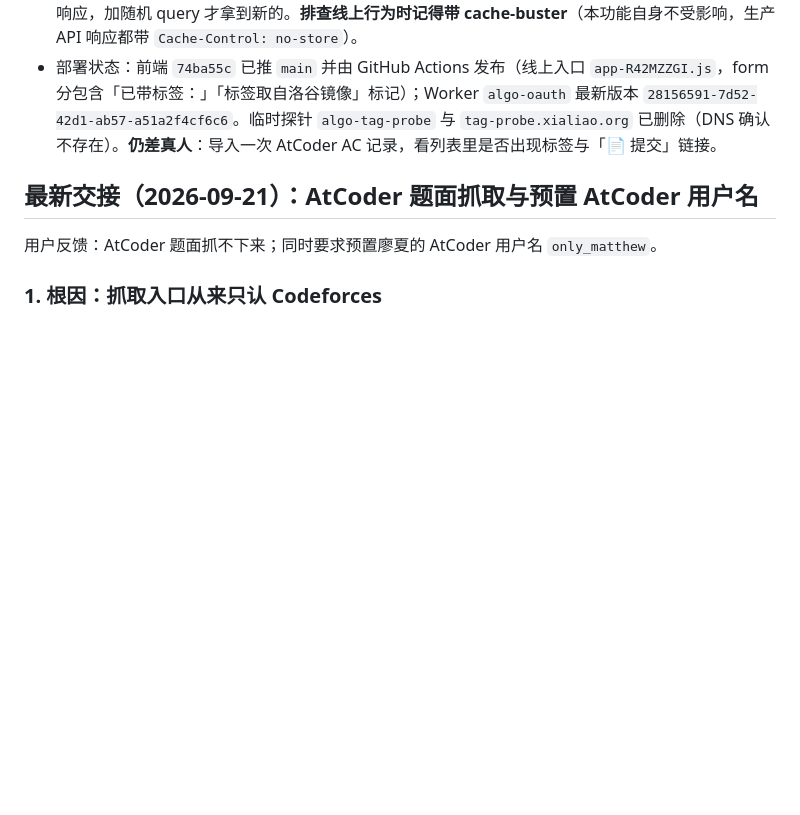
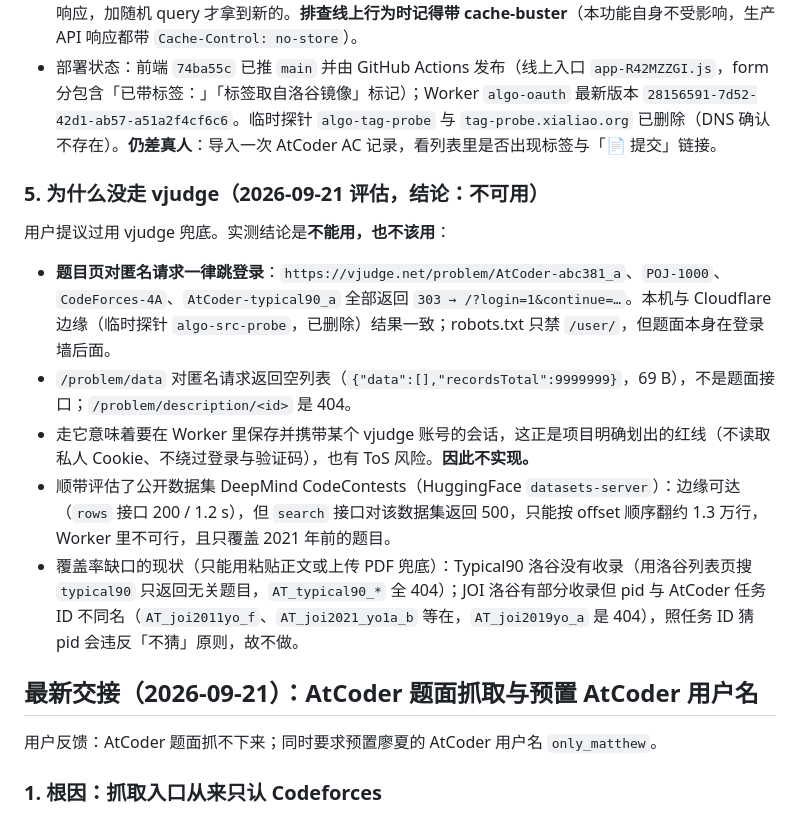
Before and after one commit to only-matthew/Algo-Training-Journal, a Markdown page: docs/HANDOFF.md, the part around the change. Drawn GitHub-style; blank space fills up the shorter version.

Commit message:
docs(handoff): 记录 vjudge 来源评估结论（题目页登录墙，不采用）

```diff
--- a/docs/HANDOFF.md
+++ b/docs/HANDOFF.md
@@ -41,6 +41,16 @@
 - 边缘探针（已删除）：导入链路 `dictionary.size=505`、一场比赛一次列表页拿到 `abc340_c/e/f/g/d` 的标签、2 题全部带标签与提交链接、整轮约 4.4 s；题面链路 `abc381_e → tagIds [45,254] → ["二分","前缀和"]`。
 - 顺带发现：自定义域上的 Worker 响应会被 Cloudflare 边缘缓存——探针换代码后同一 URL 仍返回旧响应，加随机 query 才拿到新的。**排查线上行为时记得带 cache-buster**（本功能自身不受影响，生产 API 响应都带 `Cache-Control: no-store`）。
 - 部署状态：前端 `74ba55c` 已推 `main` 并由 GitHub Actions 发布（线上入口 `app-R42MZZGI.js`，form 分包含「已带标签：」「标签取自洛谷镜像」标记）；Worker `algo-oauth` 最新版本 `28156591-7d52-42d1-ab57-a51a2f4cf6c6`。临时探针 `algo-tag-probe` 与 `tag-probe.xialiao.org` 已删除（DNS 确认不存在）。**仍差真人**：导入一次 AtCoder AC 记录，看列表里是否出现标签与「📄 提交」链接。
+
+### 5. 为什么没走 vjudge（2026-09-21 评估，结论：不可用）
+
+用户提议过用 vjudge 兜底。实测结论是**不能用，也不该用**：
+
+- **题目页对匿名请求一律跳登录**：`https://vjudge.net/problem/AtCoder-abc381_a`、`POJ-1000`、`CodeForces-4A`、`AtCoder-typical90_a` 全部返回 `303 → /?login=1&continue=…`。本机与 Cloudflare 边缘（临时探针 `algo-src-probe`，已删除）结果一致；robots.txt 只禁 `/user/`，但题面本身在登录墙后面。
+- `/problem/data` 对匿名请求返回空列表（`{"data":[],"recordsTotal":9999999}`，69 B），不是题面接口；`/problem/description/<id>` 是 404。
+- 走它意味着要在 Worker 里保存并携带某个 vjudge 账号的会话，这正是项目明确划出的红线（不读取私人 Cookie、不绕过登录与验证码），也有 ToS 风险。**因此不实现。**
+- 顺带评估了公开数据集 DeepMind CodeContests（HuggingFace `datasets-server`）：边缘可达（`rows` 接口 200 / 1.2 s），但 `search` 接口对该数据集返回 500，只能按 offset 顺序翻约 1.3 万行，Worker 里不可行，且只覆盖 2021 年前的题目。
+- 覆盖率缺口的现状（只能用粘贴正文或上传 PDF 兜底）：Typical90 洛谷没有收录（用洛谷列表页搜 `typical90` 只返回无关题目，`AT_typical90_*` 全 404）；JOI 洛谷有部分收录但 pid 与 AtCoder 任务 ID 不同名（`AT_joi2011yo_f`、`AT_joi2021_yo1a_b` 等在，`AT_joi2019yo_a` 是 404），照任务 ID 猜 pid 会违反「不猜」原则，故不做。
 
 ## 最新交接（2026-09-21）：AtCoder 题面抓取与预置 AtCoder 用户名
 
```
